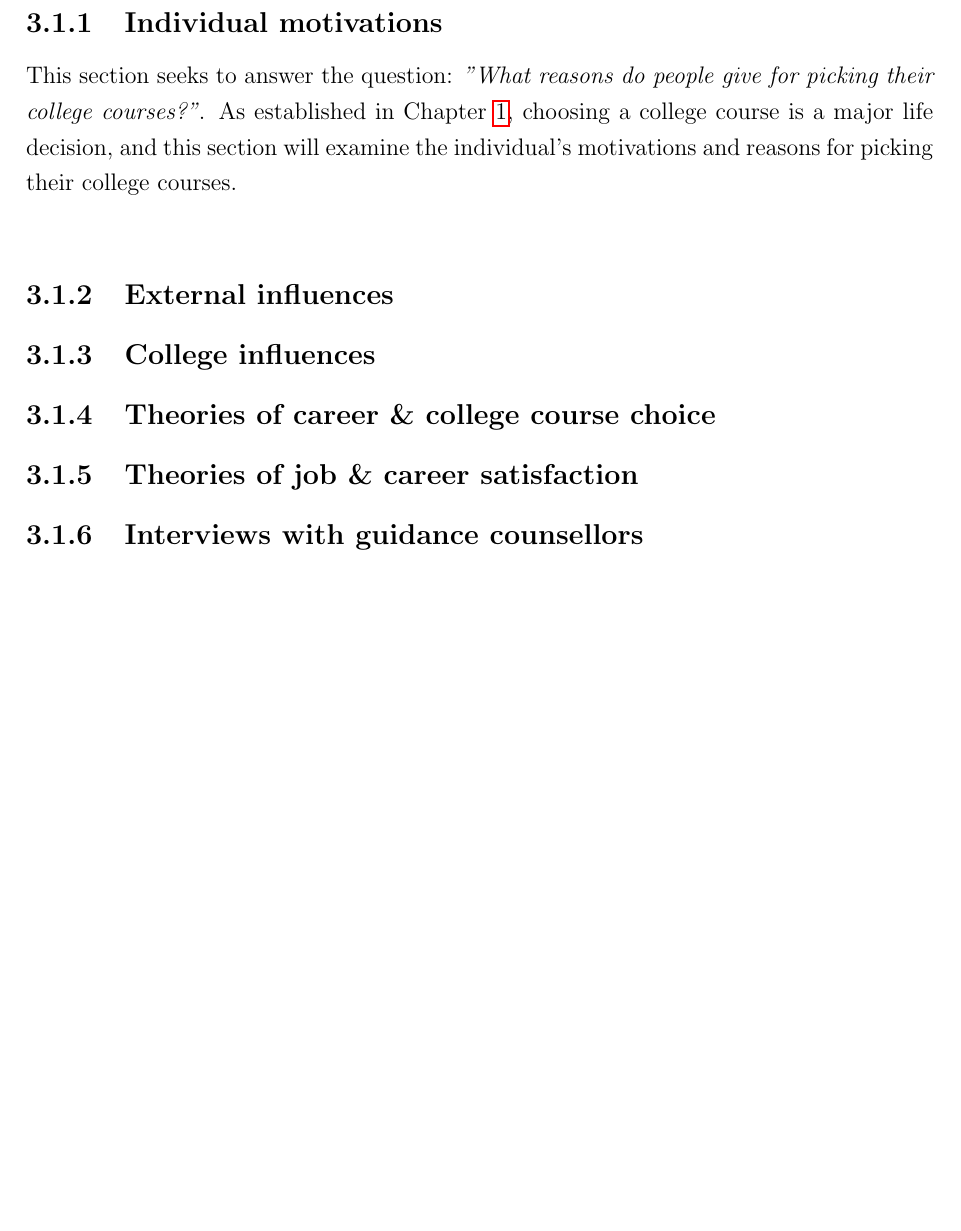
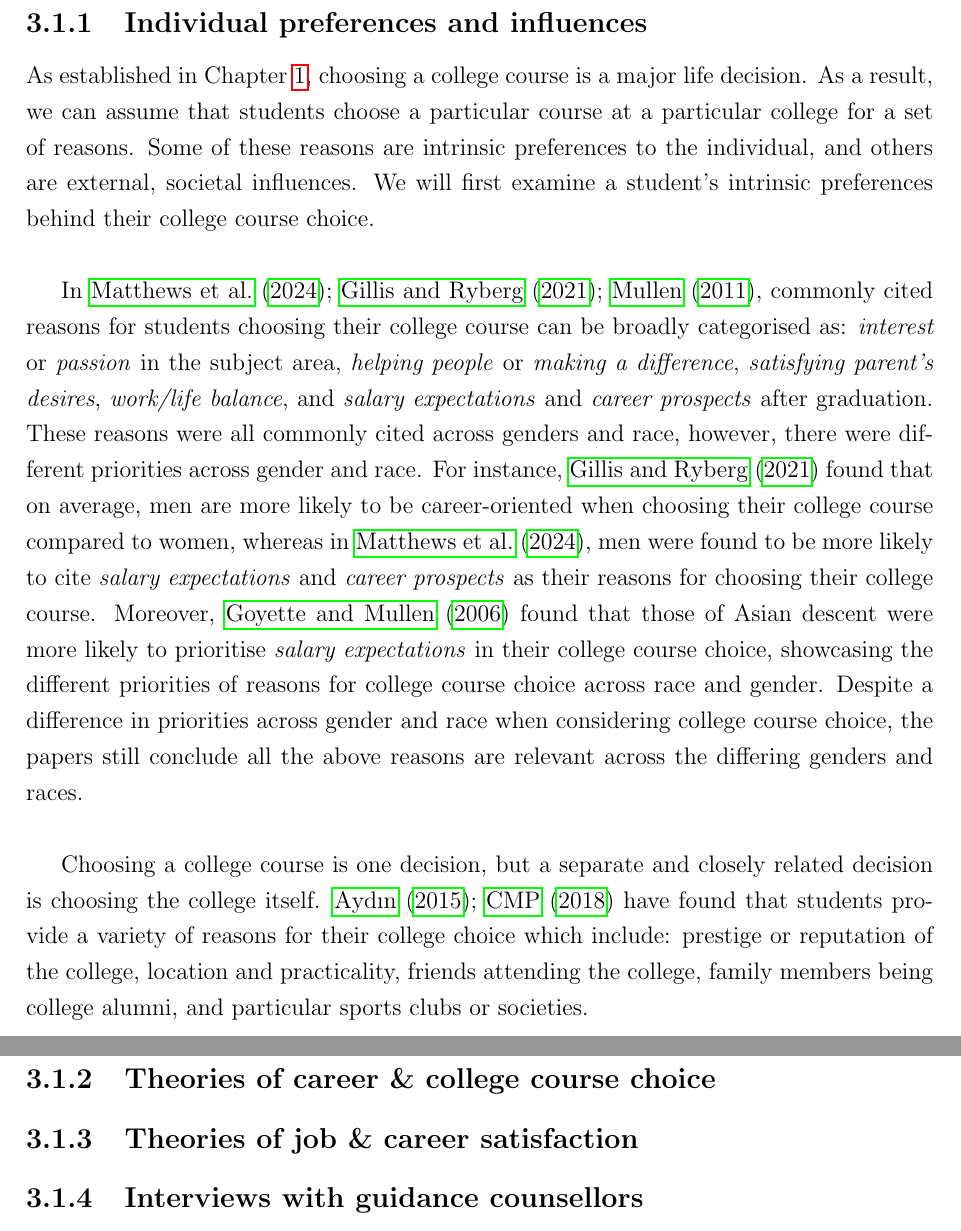
Before and after one commit to brendanmcc02/masters-thesis, a LaTeX thesis (thesis/thesis.tex, which reads thesis/LiteratureReview.tex): part of page 20 of 29 before the commit and two parts of pages 20 and 21 of 31 after it, the two joined at a grey line, cut at the place of the change, the shorter picture padded with empty space. Compiled offline with pdfLaTeX.

Commit message:
lit review wip

```diff
--- a/thesis/LiteratureReview.tex
+++ b/thesis/LiteratureReview.tex
@@ -26,40 +26,53 @@ firstly, to help us answer the question: \emph{"What relevant information should
 which will be explored in Section \ref{section:relevant}.
 Secondly, to ensure that design decisions are well-informed by the literature surrounding college course choice, which will be explored in Chapter \ref{chapter:design}.
 
-% TODO - mixed case or capitalise each word - what's the story here?
-\subsection{Individual motivations}
+\subsection{Individual preferences and influences}
 \label{section:individual}
 
-% i actually am not sure if it makes sense to split up these sections, could put them together,
-% because sometimes an external influence is a reason for picking a course
-% e.g. because parents wanted it
-% e.g. because my friends/peers were doing it
-% could also put college influences in this section here because it is relevant too
+As established in Chapter \ref{chapter:introduction}, choosing a college course is a major life decision.
+As a result, we can assume that students choose a particular course at a particular college for a set of reasons.
+Some of these reasons are intrinsic preferences to the individual, and others are external, societal influences.
+We will first examine a student's intrinsic preferences behind their college course choice.\\
 
-This section seeks to answer the question: \emph{"What reasons do people give for picking their college courses?"}.
-As established in Chapter \ref{chapter:introduction}, choosing a college course is a major life decision,
-and this section will examine the individual's motivations and reasons for picking their college courses.\\
+In \cite{matthews2024students, gillis2021choosing, mullen2011degrees}, commonly cited reasons for students
+choosing their college course can be broadly categorised as: \emph{interest} or \emph{passion} in the subject area,
+\emph{helping people} or \emph{making a difference},
+\emph{satisfying parent's desires},
+\emph{work/life balance},
+and \emph{salary expectations} and \emph{career prospects} after graduation.
+These reasons were all commonly cited across genders and race,
+however, there were different priorities across gender and race.
+For instance, \cite{gillis2021choosing} found that on average, men are more likely to be career-oriented
+when choosing their college course compared to women, whereas in \cite{matthews2024students}, men were found to be more likely to cite \emph{salary expectations} and \emph{career prospects}
+as their reasons for choosing their college course.
+Moreover, \cite{goyette2006studies} found that those of Asian descent were more likely to
+prioritise \emph{salary expectations} in their college course choice,
+showcasing the different priorities of reasons for college course choice across race and gender.
+Despite a difference in priorities across gender and race when considering college course choice,
+the papers still conclude all the above reasons are relevant across the differing genders and races.\\
 
-% depends on gender, at least according to matthews2024students
+Choosing a college course is one decision, but a separate and closely related decision is choosing the college itself.
+\cite{oya2015university, cmp2018students} have found that students provide a variety of reasons for their college choice which include:
+prestige or reputation of the college,
+location and practicality,
+friends attending the college,
+family members being college alumni,
+and particular sports clubs or societies.\\
 
-\subsection{External influences}
-\label{section:external}
-% "what influences people in picking college courses?"
 
-\subsection{College influences}
-\label{section:influence}
 
-% college itself
-% prestige
-% location
-% financial limitations, can't move out - have to do a local college and stay at home
-% sports
-% friends
+% external influences:
+% may not be able to afford going to a college because of accomodation prices - location limitation
+% parents educational background:
+    % 1. more defined career path
+    % 2.
+
+% passion hypothesis
 
 \subsection{Theories of career \& college course choice}
 \label{section:theories-college}
 
-% passion hypothesis
+
 
 \subsection{Theories of job \& career satisfaction}
 \label{section:theories-job}
```
Also changed, not shown: literature-review/guidance-counselling-literature-review.md (+1 -6 lines), thesis/Introduction.tex (+1 -1 lines), thesis/refs.bib (+36 -0 lines), thesis/thesis.pdf, thesis/LiteratureReview.tex (4 more changed lines).
